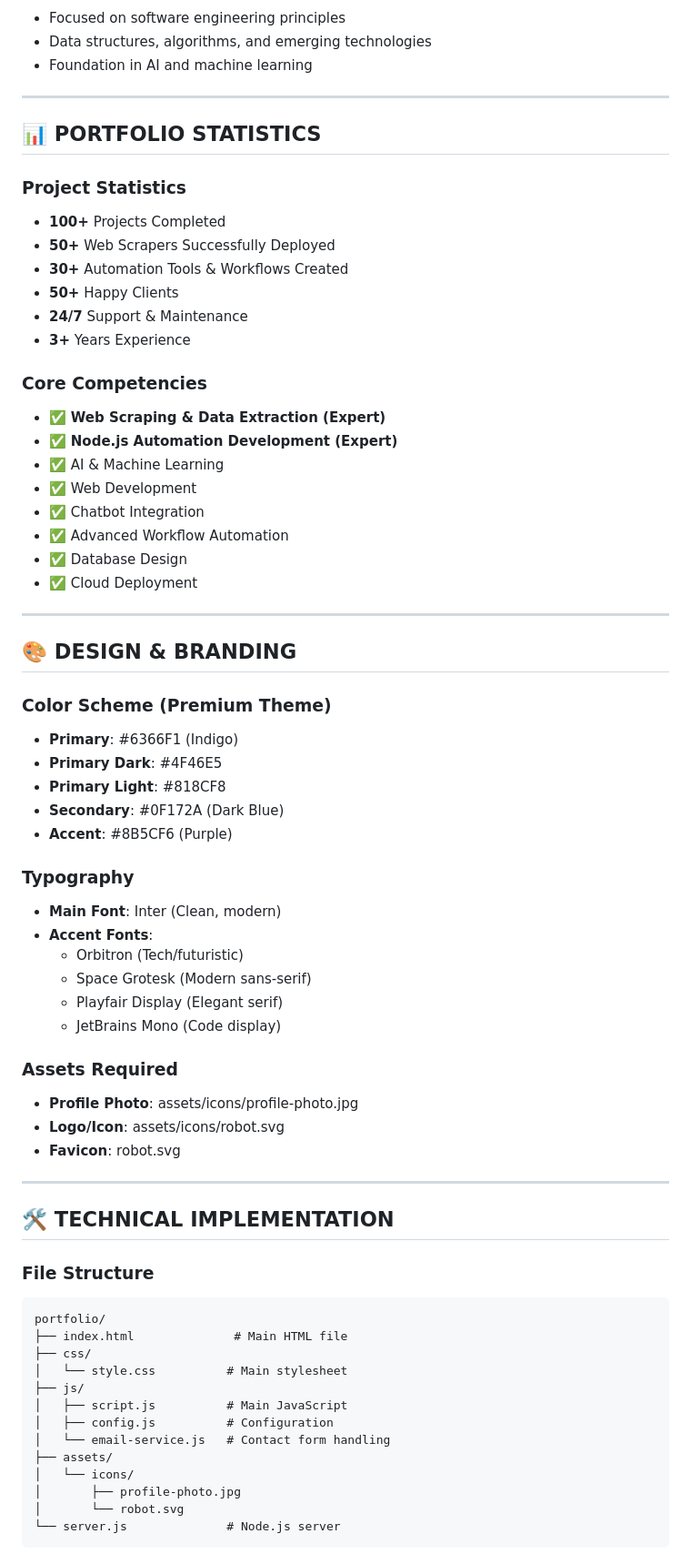
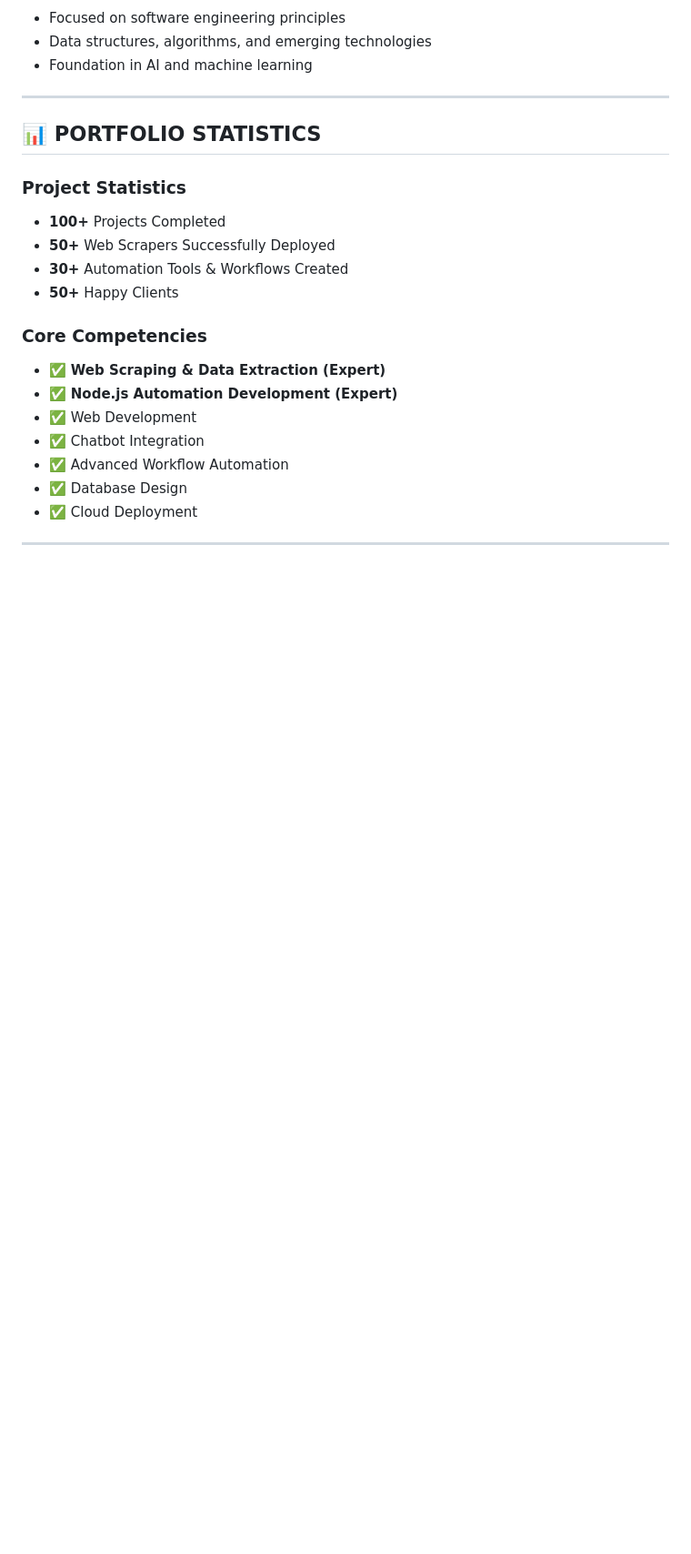
Before and after one commit to salimuddin07/my-portfolio-master, a Markdown page: personalinfo.md, the part around one of its changes. Shown at 91% size. Drawn GitHub-style; blank space fills up the shorter version.

Commit message:
Refactor personal information section: streamline content and update contact details

````diff
--- a/personalinfo.md
+++ b/personalinfo.md
@@ -243,13 +236,10 @@
 - **50+** Web Scrapers Successfully Deployed
 - **30+** Automation Tools & Workflows Created
 - **50+** Happy Clients
-- **24/7** Support & Maintenance
-- **3+** Years Experience
 
 ### Core Competencies
 - ✅ **Web Scraping & Data Extraction (Expert)**
 - ✅ **Node.js Automation Development (Expert)**
-- ✅ AI & Machine Learning
 - ✅ Web Development
 - ✅ Chatbot Integration
 - ✅ Advanced Workflow Automation
@@ -258,46 +248,3 @@
 
 ---
 
-## 🎨 **DESIGN & BRANDING**
-
-### Color Scheme (Premium Theme)
-- **Primary**: #6366F1 (Indigo)
-- **Primary Dark**: #4F46E5
-- **Primary Light**: #818CF8
-- **Secondary**: #0F172A (Dark Blue)
-- **Accent**: #8B5CF6 (Purple)
-
-### Typography
-- **Main Font**: Inter (Clean, modern)
-- **Accent Fonts**:
-  - Orbitron (Tech/futuristic)
-  - Space Grotesk (Modern sans-serif)
-  - Playfair Display (Elegant serif)
-  - JetBrains Mono (Code display)
-
-### Assets Required
-- **Profile Photo**: assets/icons/profile-photo.jpg
-- **Logo/Icon**: assets/icons/robot.svg
-- **Favicon**: robot.svg
-
----
-
-## 🛠️ **TECHNICAL IMPLEMENTATION**
-
-### File Structure
-```
-portfolio/
-├── index.html              # Main HTML file
-├── css/
-│   └── style.css          # Main stylesheet
-├── js/
-│   ├── script.js          # Main JavaScript
-│   ├── config.js          # Configuration
-│   └── email-service.js   # Contact form handling
-├── assets/
-│   └── icons/
-│       ├── profile-photo.jpg
-│       └── robot.svg
-└── server.js              # Node.js server
-```
-
````
Also changed, not shown: other parts of personalinfo.md (+7 -52 lines).
